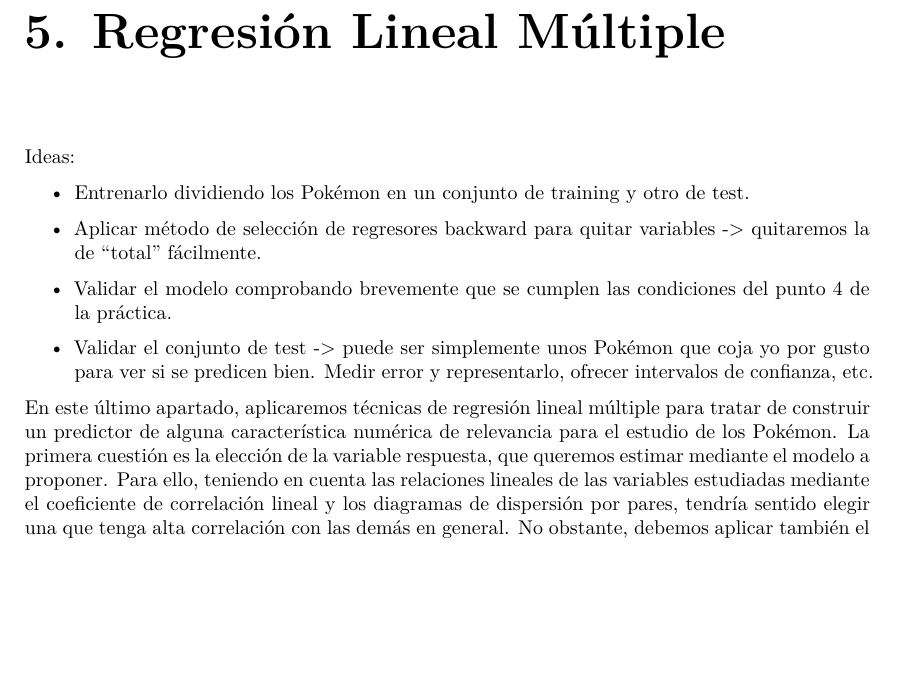
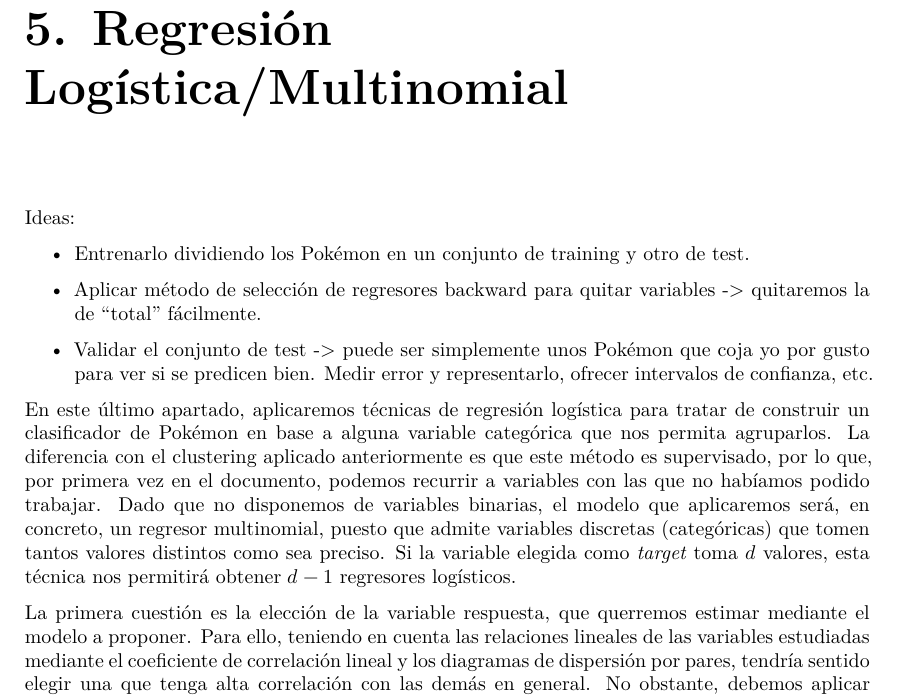
Before and after one commit to jorge-ruizl-um-es/pokedex-analysis, a Quarto document (trabajo.qmd): part of page 35 of 35, cut at the place of the change, the shorter picture padded with empty space. Rendered offline with R 4.5, knitr and Pandoc in place of Quarto, then LaTeX, with nearby package versions.

Commit message:
introducción a regresión logística

```diff
--- a/trabajo.qmd
+++ b/trabajo.qmd
@@ -987,7 +987,7 @@ Notar que esta última estrategia de complementariedad no siempre será recomend
 
 Por tanto, en este apartado hemos podido aplicar ambos tipos de análisis cluster para dividir todos los Pokémon en grupos generales por sus características más importantes. Apoyándonos de esto y de las distancias entre individuos, con un procedimiento similar al clustering jerarquizado, hemos conseguido definir un método que permite recomendar a un jugador inexperto varios Pokémon que pueden encajar bien dentro de un equipo incompleto. Aunque se haya hecho de manera más simplificada, es algo indudablemente útil en la construcción de equipos de 6 Pokémon, que pueden usarse para avanzar más rápido en los videojuegos o incluso participar en torneos competitivos con equipos que garanticen un buen rendimiento.
 
-# 5. Regresión Lineal Múltiple
+# 5. Regresión Logística/Multinomial
 
 Ideas:
 
@@ -995,11 +995,11 @@ Ideas:
 
 -   Aplicar método de selección de regresores backward para quitar variables -\> quitaremos la de "total" fácilmente.
 
--   Validar el modelo comprobando brevemente que se cumplen las condiciones del punto 4 de la práctica.
-
 -   Validar el conjunto de test -\> puede ser simplemente unos Pokémon que coja yo por gusto para ver si se predicen bien. Medir error y representarlo, ofrecer intervalos de confianza, etc.
 
-En este último apartado, aplicaremos técnicas de regresión lineal múltiple para tratar de construir un predictor de alguna característica numérica de relevancia para el estudio de los Pokémon. La primera cuestión es la elección de la variable respuesta, que queremos estimar mediante el modelo a proponer. Para ello, teniendo en cuenta las relaciones lineales de las variables estudiadas mediante el coeficiente de correlación lineal y los diagramas de dispersión por pares, tendría sentido elegir una que tenga alta correlación con las demás en general. No obstante, debemos aplicar también el sentido común para que la variable a predecir pueda tener una utilidad práctica dentro del ámbito del universo Pokémon (aplicación táctica a combates, construcción de un equipo...).
+En este último apartado, aplicaremos técnicas de regresión logística para tratar de construir un clasificador de Pokémon en base a alguna variable categórica que nos permita agruparlos. La diferencia con el clustering aplicado anteriormente es que este método es supervisado, por lo que, por primera vez en el documento, podemos recurrir a variables con las que no habíamos podido trabajar. Dado que no disponemos de variables binarias, el modelo que aplicaremos será, en concreto, un regresor multinomial, puesto que admite variables discretas (categóricas) que tomen tantos valores distintos como sea preciso. Si la variable elegida como *target* toma $d$ valores, esta técnica nos permitirá obtener $d-1$ regresores logísticos.
+
+La primera cuestión es la elección de la variable respuesta, que querremos estimar mediante el modelo a proponer. Para ello, teniendo en cuenta las relaciones lineales de las variables estudiadas mediante el coeficiente de correlación lineal y los diagramas de dispersión por pares, tendría sentido elegir una que tenga alta correlación con las demás en general. No obstante, debemos aplicar también el sentido común para que la variable a predecir pueda tener una utilidad práctica dentro del ámbito del universo Pokémon (aplicación táctica a combates, construcción de un equipo...).
 
 IDEAS:
 
```
